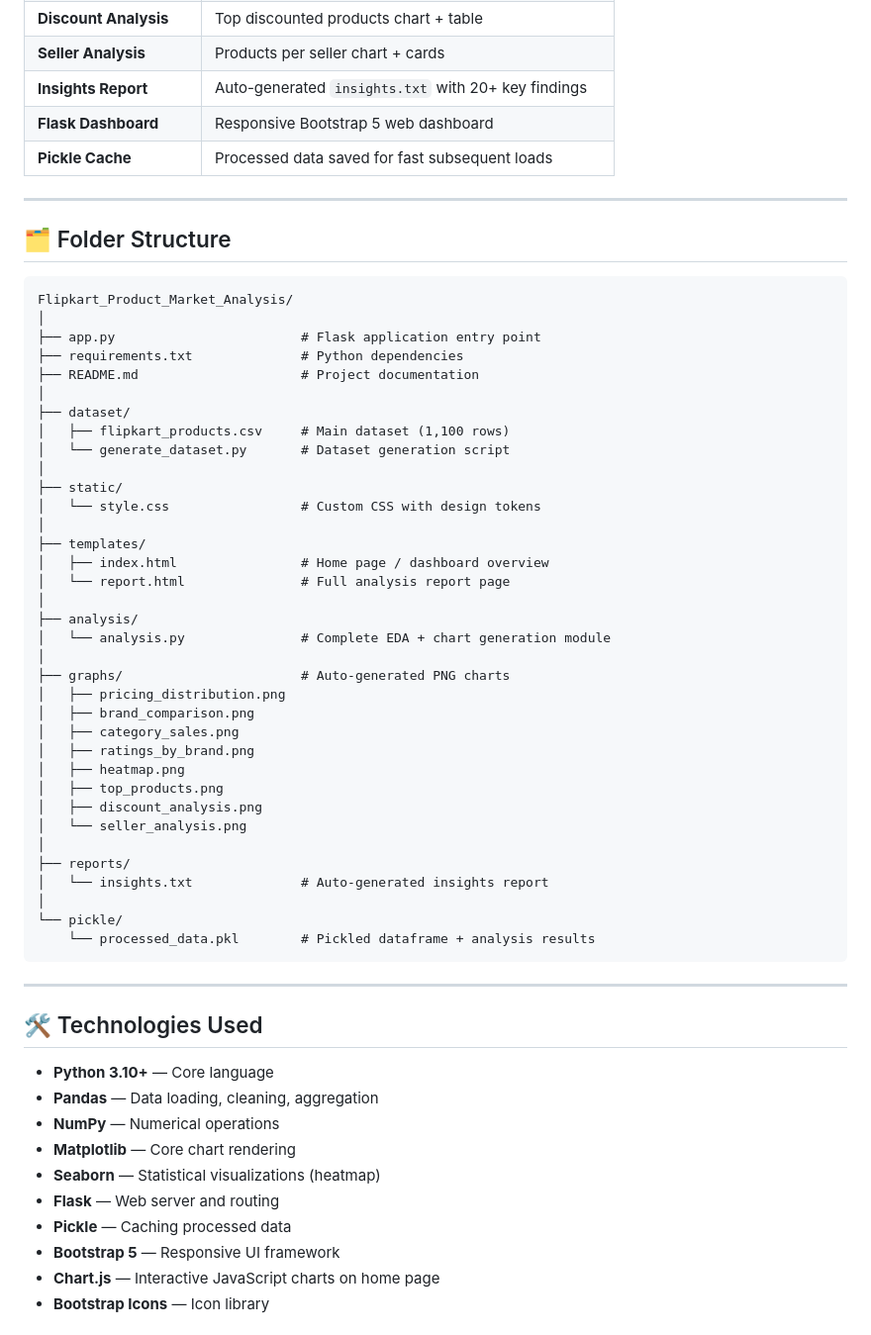
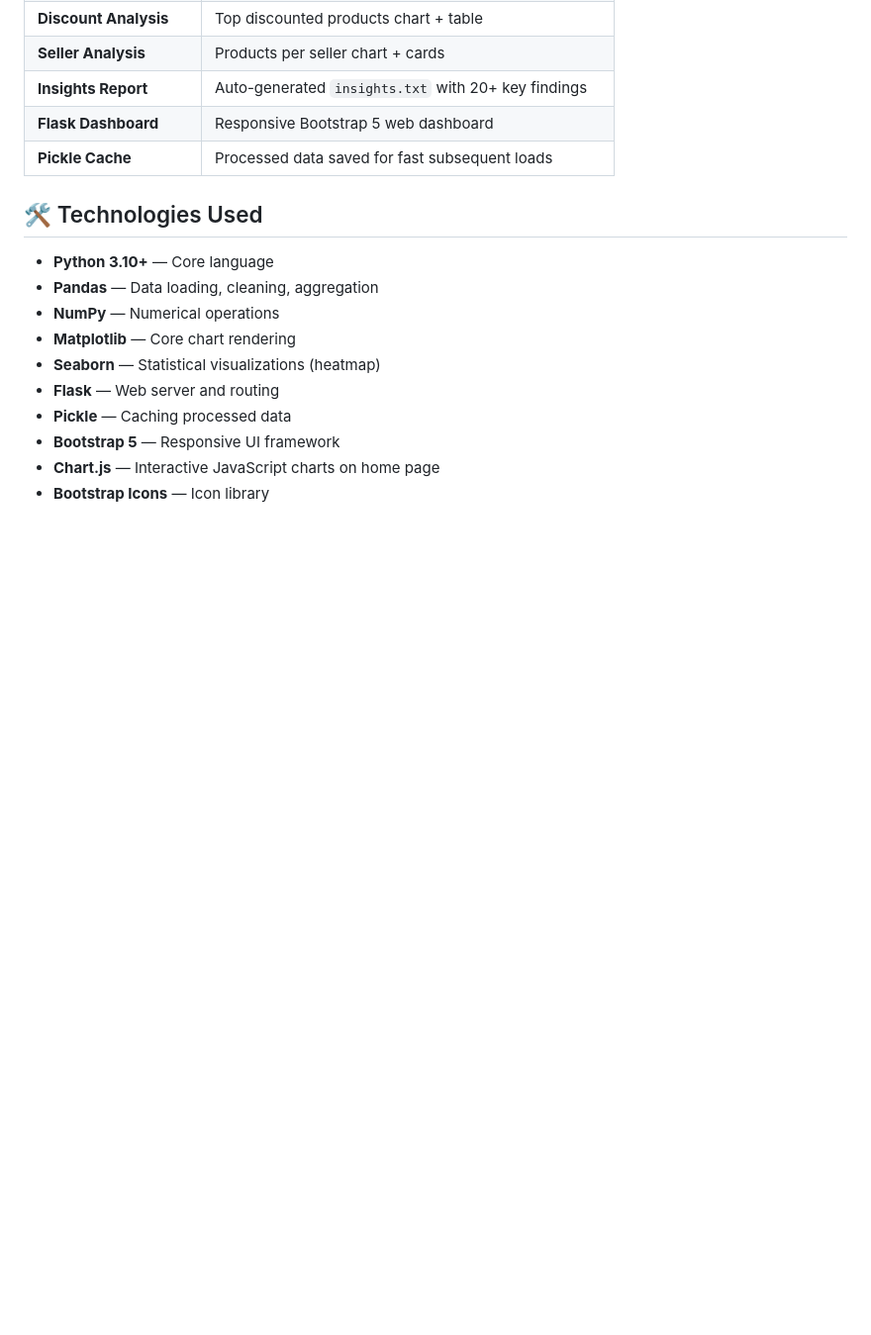
Before and after one commit to sabaaaa8/Flipkart-Product-Market-Analysis, a Markdown page: README.md, the part around one of its changes. Shown at 99% size. Drawn GitHub-style; blank space fills up the shorter version.

````diff
--- a/README.md
+++ b/README.md
@@ -25,49 +25,6 @@ and category-wise insights — served through a professional Flask dashboard.
 | **Flask Dashboard** | Responsive Bootstrap 5 web dashboard |
 | **Pickle Cache** | Processed data saved for fast subsequent loads |
 
----
-
-## 🗂️ Folder Structure
-
-```
-Flipkart_Product_Market_Analysis/
-│
-├── app.py                        # Flask application entry point
-├── requirements.txt              # Python dependencies
-├── README.md                     # Project documentation
-│
-├── dataset/
-│   ├── flipkart_products.csv     # Main dataset (1,100 rows)
-│   └── generate_dataset.py       # Dataset generation script
-│
-├── static/
-│   └── style.css                 # Custom CSS with design tokens
-│
-├── templates/
-│   ├── index.html                # Home page / dashboard overview
-│   └── report.html               # Full analysis report page
-│
-├── analysis/
-│   └── analysis.py               # Complete EDA + chart generation module
-│
-├── graphs/                       # Auto-generated PNG charts
-│   ├── pricing_distribution.png
-│   ├── brand_comparison.png
-│   ├── category_sales.png
-│   ├── ratings_by_brand.png
-│   ├── heatmap.png
-│   ├── top_products.png
-│   ├── discount_analysis.png
-│   └── seller_analysis.png
-│
-├── reports/
-│   └── insights.txt              # Auto-generated insights report
-│
-└── pickle/
-    └── processed_data.pkl        # Pickled dataframe + analysis results
-```
-
----
 
 ## 🛠️ Technologies Used
 
````
Also changed, not shown: other parts of README.md (+0 -50 lines).
